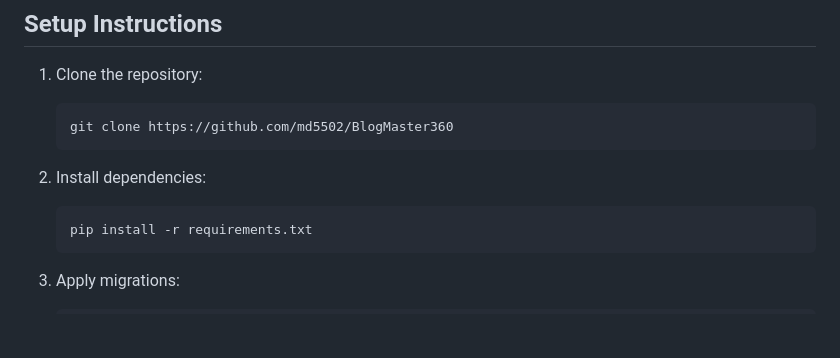
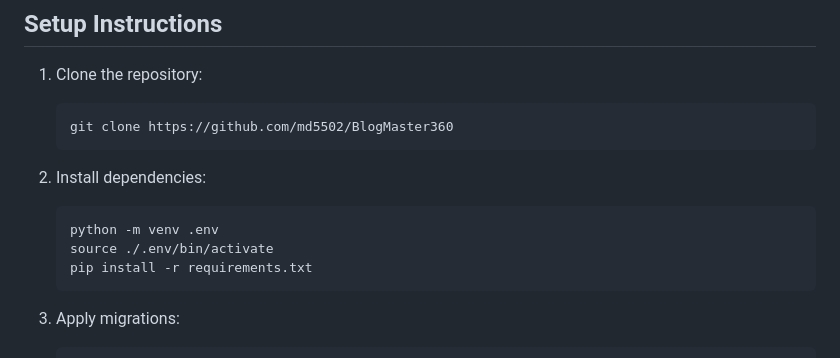
Before and after one commit to md5502/BlogMaster360, a Markdown page: readme.md, the part around the change. Rendered like a GitHub page; blank space fills up the shorter version.

````diff
--- a/readme.md
+++ b/readme.md
@@ -70,6 +70,8 @@ This project is a Django-based web application that includes a blog and user das
 2. Install dependencies:
 
    ```bash
+   python -m venv .env
+   source ./.env/bin/activate
    pip install -r requirements.txt
    ```
 
````
